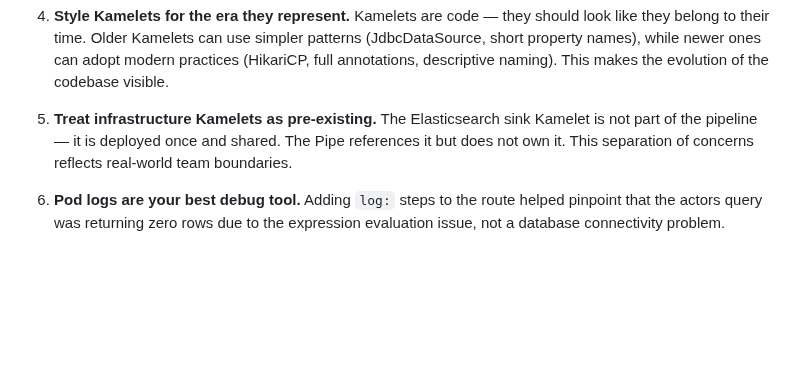
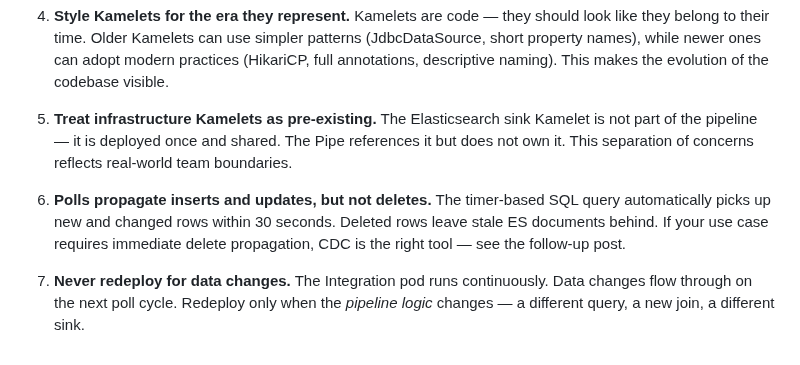
Before and after one commit to mschonaker/mschonaker.github.io, a Markdown page: _posts/camel-k-data-pipeline-demo.md, the part around one of its changes. GitHub-like rendering; blank space fills up the shorter version.

```diff
--- a/_posts/camel-k-data-pipeline-demo.md
+++ b/_posts/camel-k-data-pipeline-demo.md
@@ -613,4 +666,6 @@ Re-run the verification as many times as you like. The `indexId` header ensures
 
 5. **Treat infrastructure Kamelets as pre-existing.** The Elasticsearch sink Kamelet is not part of the pipeline — it is deployed once and shared. The Pipe references it but does not own it. This separation of concerns reflects real-world team boundaries.
 
-6. **Pod logs are your best debug tool.** Adding `log:` steps to the route helped pinpoint that the actors query was returning zero rows due to the expression evaluation issue, not a database connectivity problem.
+6. **Polls propagate inserts and updates, but not deletes.** The timer-based SQL query automatically picks up new and changed rows within 30 seconds. Deleted rows leave stale ES documents behind. If your use case requires immediate delete propagation, CDC is the right tool — see the follow-up post.
+
+7. **Never redeploy for data changes.** The Integration pod runs continuously. Data changes flow through on the next poll cycle. Redeploy only when the *pipeline logic* changes — a different query, a new join, a different sink.
```
Also changed, not shown: other parts of _posts/camel-k-data-pipeline-demo.md (+53 -0 lines).
